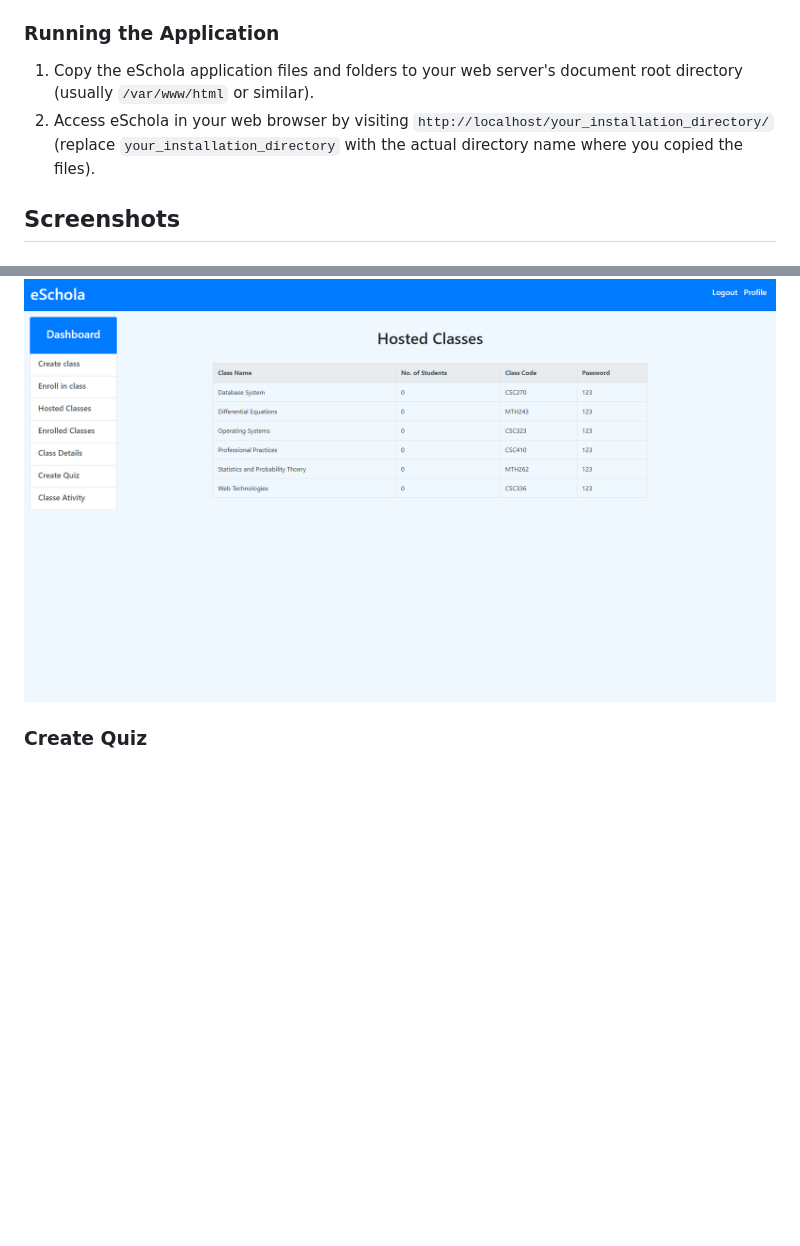
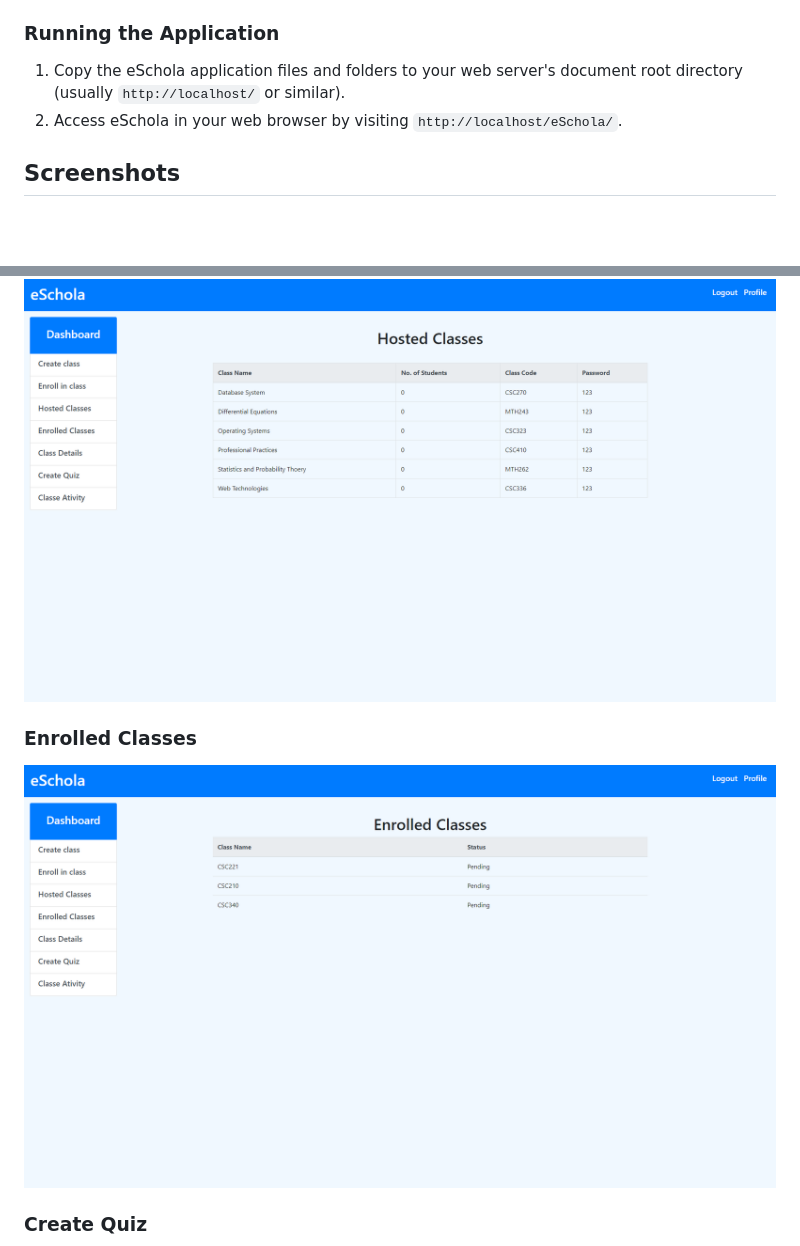
Before and after one commit to hashamyounis9/eSchola, a Markdown page: README.md, 2 parts joined by grey strips. Rendered like a GitHub page; blank space fills up the shorter version.

```diff
--- a/README.md
+++ b/README.md
@@ -38,8 +38,8 @@ Edit the `dbConnect.php` file to provide the following details:
 
 ### Running the Application
 
-1. Copy the eSchola application files and folders to your web server's document root directory (usually `/var/www/html` or similar).
-2. Access eSchola in your web browser by visiting `http://localhost/your_installation_directory/` (replace `your_installation_directory` with the actual directory name where you copied the files).
+1. Copy the eSchola application files and folders to your web server's document root directory (usually `http://localhost/` or similar).
+2. Access eSchola in your web browser by visiting `http://localhost/eSchola/`.
 
 ## Screenshots
 
@@ -60,6 +60,9 @@ Edit the `dbConnect.php` file to provide the following details:
 ### Host Classes
 ![Assessment Tools](screenshots/hosted_classes.png)
 
+### Enrolled Classes
+![Assessment Tools](screenshots/enrolled_classes.png)
+
 ### Create Quiz
 ![Assessment Tools](screenshots/create_quiz.png)
 
```
Also changed, not shown: other parts of README.md (+3 -0 lines).
